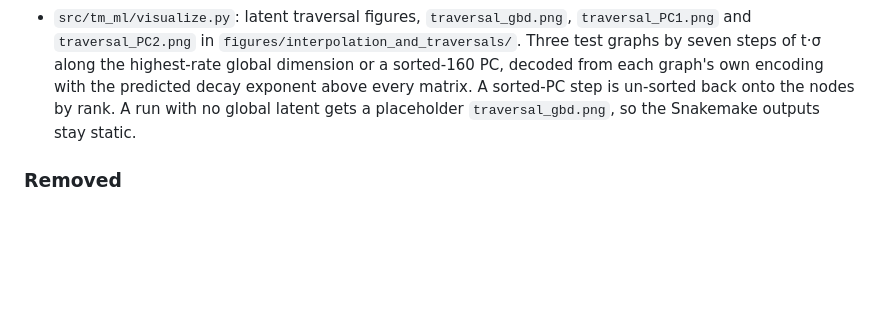
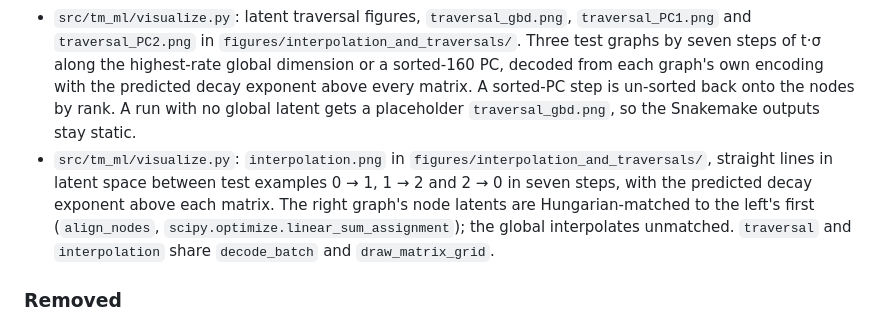
Before and after one commit to merrybnon/tmatrixoptimization, a Markdown page: CHANGELOG.md, the part around the change. GitHub-like rendering; blank space fills up the shorter version.

```diff
--- a/CHANGELOG.md
+++ b/CHANGELOG.md
@@ -15,6 +15,7 @@ All notable changes to this project will be documented in this file. The format
 - `config/sweeps/global_dims.yaml`: the first trained graph-level latent, `d_global` ∈ {1, 2, 3, 4} × three seeds at β 0.01. Exactly one global dimension goes active at ≈ 2.9 nats whatever the width, R² does not move off baseline, and the graph-level signal relocates from the node latents into it rather than being added.
 - `src/tm_ml/visualize.py`: global rows in both latent figures, drawn only when `d_global > 0` so every existing run's figures are unchanged. `latent.png` repeats spectrum, per-dimension rate and effective width for the global. `latent_property.png` gains the global against the best graph-mean node axis by rate, property and sorted PC1, a graph-feature correlation column for the global, and the sorted PCA with the global appended both raw and weighted by √n_nodes, each panel carrying the global's loading, since which weight is right is not settled and the answer turns on it.
 - `src/tm_ml/visualize.py`: latent traversal figures, `traversal_gbd.png`, `traversal_PC1.png` and `traversal_PC2.png` in `figures/interpolation_and_traversals/`. Three test graphs by seven steps of t·σ along the highest-rate global dimension or a sorted-160 PC, decoded from each graph's own encoding with the predicted decay exponent above every matrix. A sorted-PC step is un-sorted back onto the nodes by rank. A run with no global latent gets a placeholder `traversal_gbd.png`, so the Snakemake outputs stay static.
+- `src/tm_ml/visualize.py`: `interpolation.png` in `figures/interpolation_and_traversals/`, straight lines in latent space between test examples 0 → 1, 1 → 2 and 2 → 0 in seven steps, with the predicted decay exponent above each matrix. The right graph's node latents are Hungarian-matched to the left's first (`align_nodes`, `scipy.optimize.linear_sum_assignment`); the global interpolates unmatched. `traversal` and `interpolation` share `decode_batch` and `draw_matrix_grid`.
 
 ### Removed
 
```
Also changed, not shown: WORKLOG.md (+6 -0 lines).
